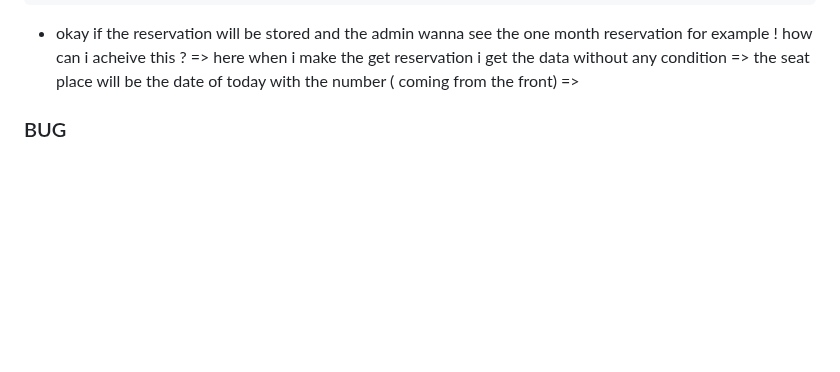
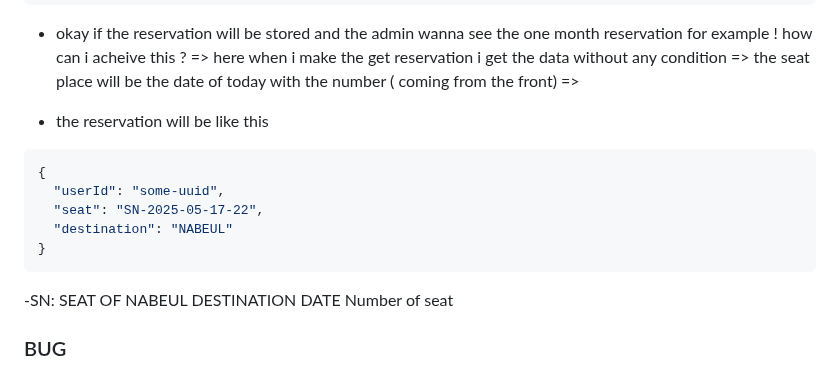
Before and after one commit to nasriblack/SoftBussBookingBack1.1, a Markdown page: README.md, the part around the change. Rendered like a GitHub page; blank space fills up the shorter version.

Commit message:
make the definition of the payload reservation

````diff
--- a/README.md
+++ b/README.md
@@ -135,6 +135,20 @@ Reservation Flow => will be like this
 data without any condition => the seat place will be the date of today with the number ( coming from the front) =>
 
 
+- the reservation will be like this
+
+```json
+{
+  "userId": "some-uuid",
+  "seat": "SN-2025-05-17-22",
+  "destination": "NABEUL"
+}
+```
+
+
+-SN: SEAT OF NABEUL DESTINATION
+DATE
+Number of seat
 
 ###  BUG
 
````
